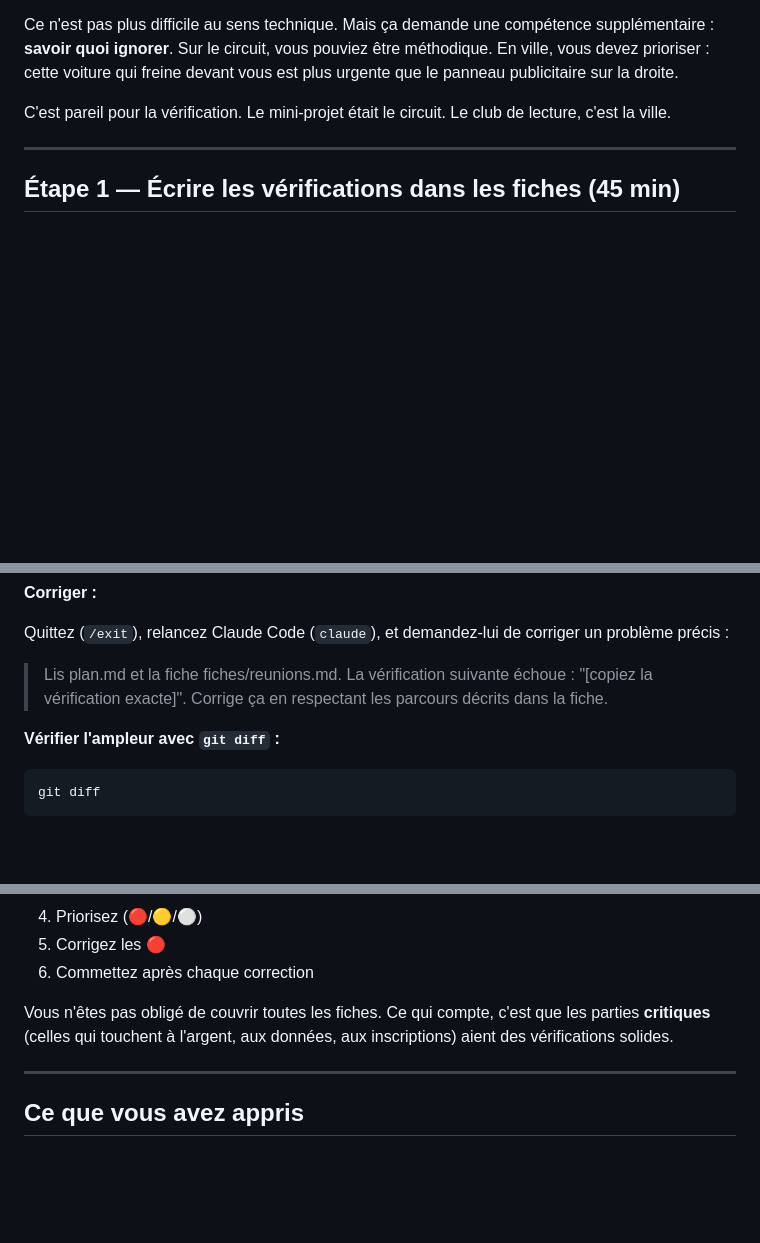
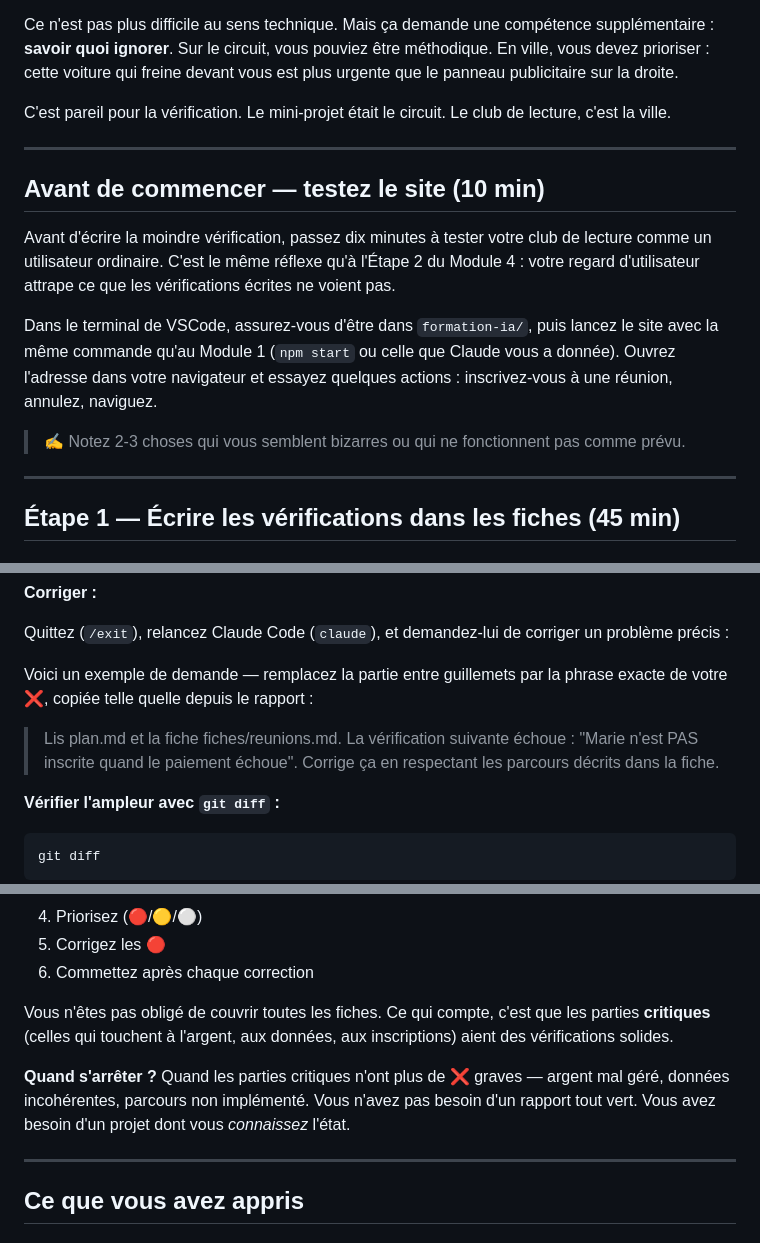
Before and after one commit to luc-leonard/e-learning-ai, a Markdown page: modules/partie1_penser_en_architecte/module5_verifier_pour_de_vrai.md, 3 parts joined by grey strips. GitHub-like rendering; blank space fills up the shorter version.

```diff
--- a/modules/partie1_penser_en_architecte/module5_verifier_pour_de_vrai.md
+++ b/modules/partie1_penser_en_architecte/module5_verifier_pour_de_vrai.md
@@ -22,6 +22,16 @@ Vous venez de passer le permis sur un circuit d'entraînement. Tout était contr
 Ce n'est pas plus difficile au sens technique. Mais ça demande une compétence supplémentaire : **savoir quoi ignorer**. Sur le circuit, vous pouviez être méthodique. En ville, vous devez prioriser : cette voiture qui freine devant vous est plus urgente que le panneau publicitaire sur la droite.
 
 C'est pareil pour la vérification. Le mini-projet était le circuit. Le club de lecture, c'est la ville.
+
+---
+
+## Avant de commencer — testez le site (10 min)
+
+Avant d'écrire la moindre vérification, passez dix minutes à tester votre club de lecture comme un utilisateur ordinaire. C'est le même réflexe qu'à l'Étape 2 du Module 4 : votre regard d'utilisateur attrape ce que les vérifications écrites ne voient pas.
+
+Dans le terminal de VSCode, assurez-vous d'être dans `formation-ia/`, puis lancez le site avec la même commande qu'au Module 1 (`npm start` ou celle que Claude vous a donnée). Ouvrez l'adresse dans votre navigateur et essayez quelques actions : inscrivez-vous à une réunion, annulez, naviguez.
+
+> ✍️ Notez 2-3 choses qui vous semblent bizarres ou qui ne fonctionnent pas comme prévu.
 
 ---
 
@@ -172,7 +182,9 @@ git commit -m "Avant corrections : état actuel du club de lecture"
 
 Quittez (`/exit`), relancez Claude Code (`claude`), et demandez-lui de corriger un problème précis :
 
-> Lis plan.md et la fiche fiches/reunions.md. La vérification suivante échoue : "[copiez la vérification exacte]". Corrige ça en respectant les parcours décrits dans la fiche.
+Voici un exemple de demande — remplacez la partie entre guillemets par la phrase exacte de votre ❌, copiée telle quelle depuis le rapport :
+
+> Lis plan.md et la fiche fiches/reunions.md. La vérification suivante échoue : "Marie n'est PAS inscrite quand le paiement échoue". Corrige ça en respectant les parcours décrits dans la fiche.
 
 **Vérifier l'ampleur avec `git diff` :**
 
@@ -239,6 +251,8 @@ Si vous avez le temps et l'énergie, répétez le cycle pour une ou deux autres
 
 Vous n'êtes pas obligé de couvrir toutes les fiches. Ce qui compte, c'est que les parties **critiques** (celles qui touchent à l'argent, aux données, aux inscriptions) aient des vérifications solides.
 
+**Quand s'arrêter ?** Quand les parties critiques n'ont plus de ❌ graves — argent mal géré, données incohérentes, parcours non implémenté. Vous n'avez pas besoin d'un rapport tout vert. Vous avez besoin d'un projet dont vous *connaissez* l'état.
+
 ---
 
 ## Ce que vous avez appris
```
Also changed, not shown: CLAUDE.md (+7 -2 lines), modules/partie1_penser_en_architecte/module4_faire_confiance_mais_verifier.md (+11 -3 lines).
